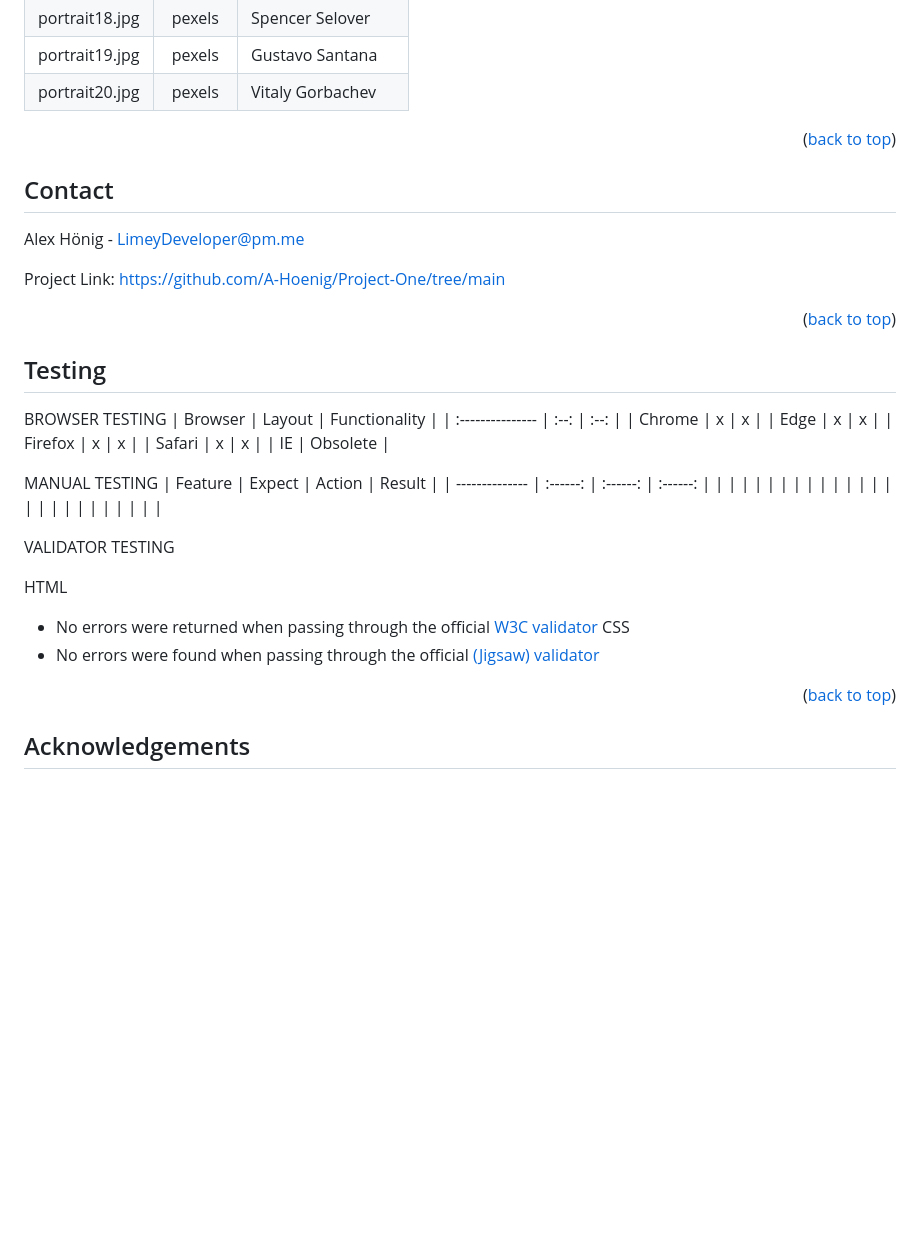
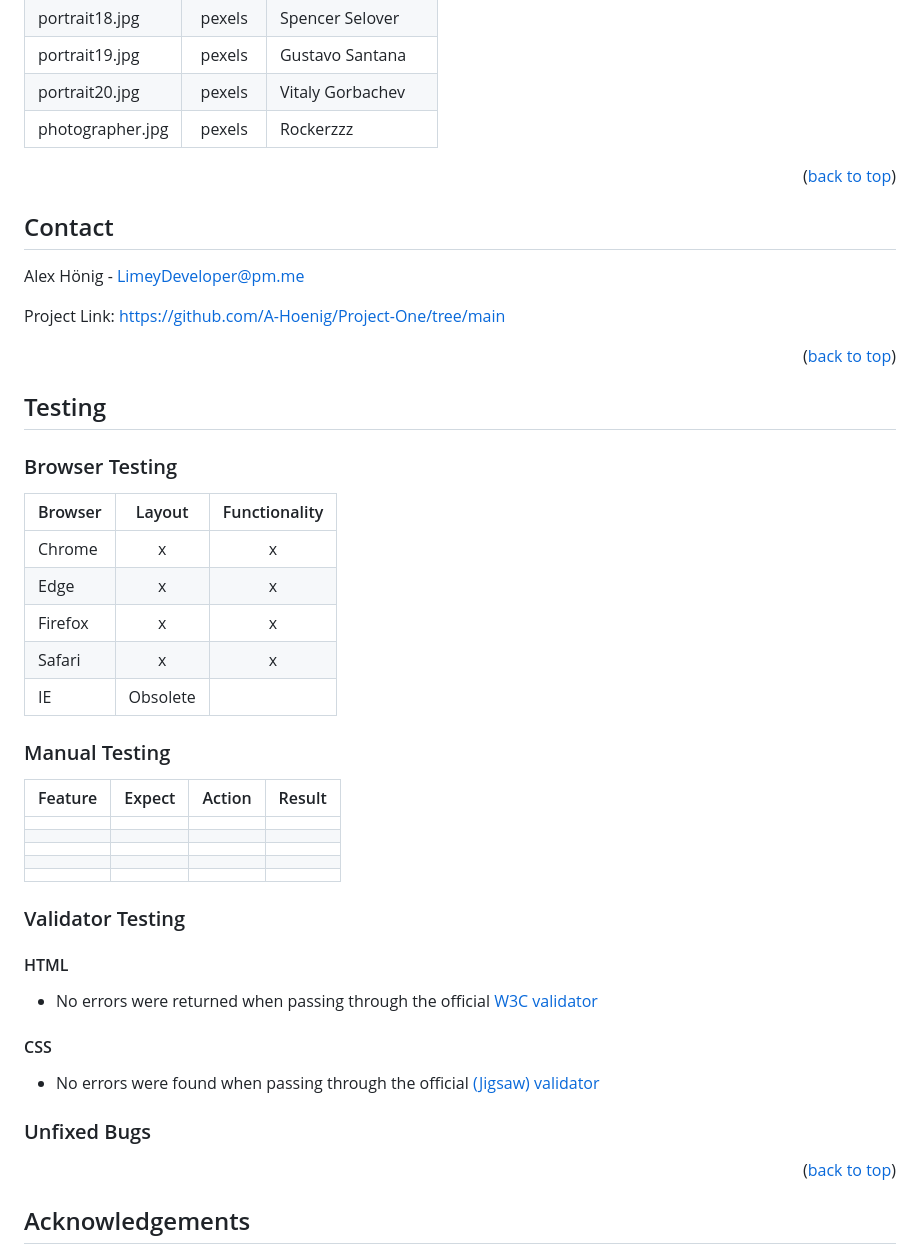
Before and after one commit to A-Hoenig/Project-One, a Markdown page: README.md, the part around the change. Drawn GitHub-style; blank space fills up the shorter version.

Commit message:
solve issue with updating readme

```diff
--- a/README.md
+++ b/README.md
@@ -201,6 +201,7 @@ Acknowlegements to the original photographer listed below:
 | portrait18.jpg | pexels | Spencer Selover |
 | portrait19.jpg | pexels |  Gustavo Santana|
 | portrait20.jpg | pexels | Vitaly Gorbachev |
+| photographer.jpg | pexels | Rockerzzz |
 
 
 
@@ -218,7 +219,7 @@ Project Link: [https://github.com/A-Hoenig/Project-One/tree/main](https://github
 <!-- TESTING -->
 ## Testing
 
-BROWSER TESTING
+### Browser Testing
 | Browser         | Layout | Functionality |
 | :--------------- | :--: | :--: |
 | Chrome          | x | x |
@@ -227,7 +228,7 @@ BROWSER TESTING
 | Safari          | x | x |
 | IE              | Obsolete |
 
-MANUAL TESTING
+### Manual Testing
 | Feature        | Expect | Action | Result |
 | -------------- | :------: | :------: | :------: |
 |                |        |        |        |
@@ -236,12 +237,15 @@ MANUAL TESTING
 |                |        |        |        |
 |                |        |        |        |
 
-VALIDATOR TESTING
+### Validator Testing
 
-HTML
+#### HTML
   - No errors were returned when passing through the official [W3C validator](https://validator.w3.org/nu/?doc=https%3A%2F%2Fcode-institute-org.github.io%2Flove-running-2.0%2Findex.html)
-CSS
+
+#### CSS
   - No errors were found when passing through the official [(Jigsaw) validator](https://jigsaw.w3.org/css-validator/validator?uri=https%3A%2F%2Fvalidator.w3.org%2Fnu%2F%3Fdoc%3Dhttps%253A%252F%252Fcode-institute-org.github.io%252Flove-running-2.0%252Findex.html&profile=css3svg&usermedium=all&warning=1&vextwarning=&lang=en#css)
+
+### Unfixed Bugs
 
 <p align="right">(<a href="#readme-top">back to top</a>)</p>
 
```
